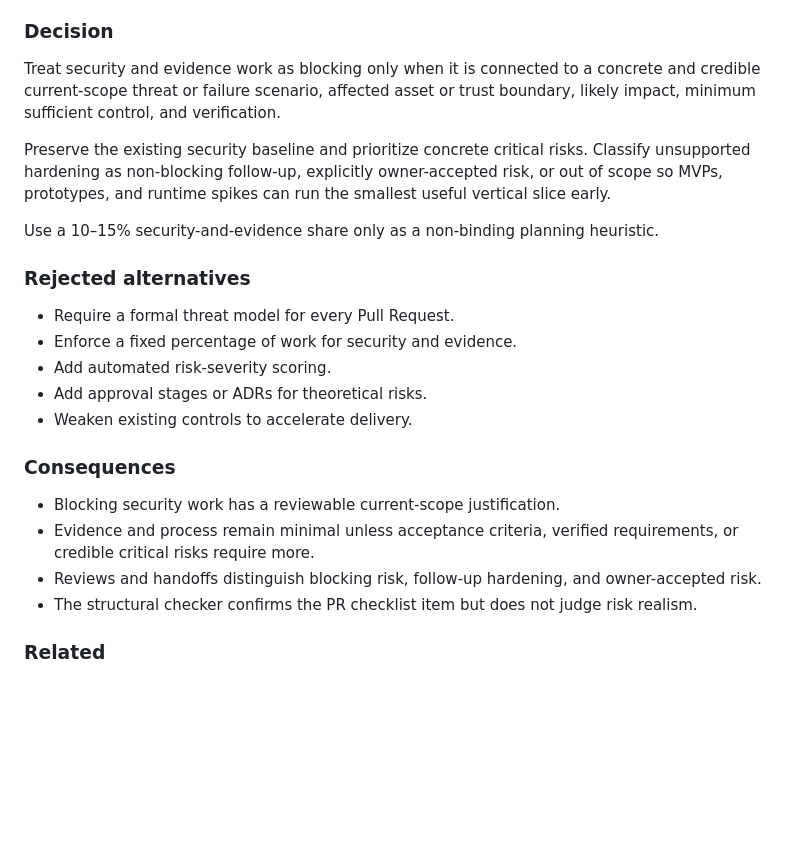
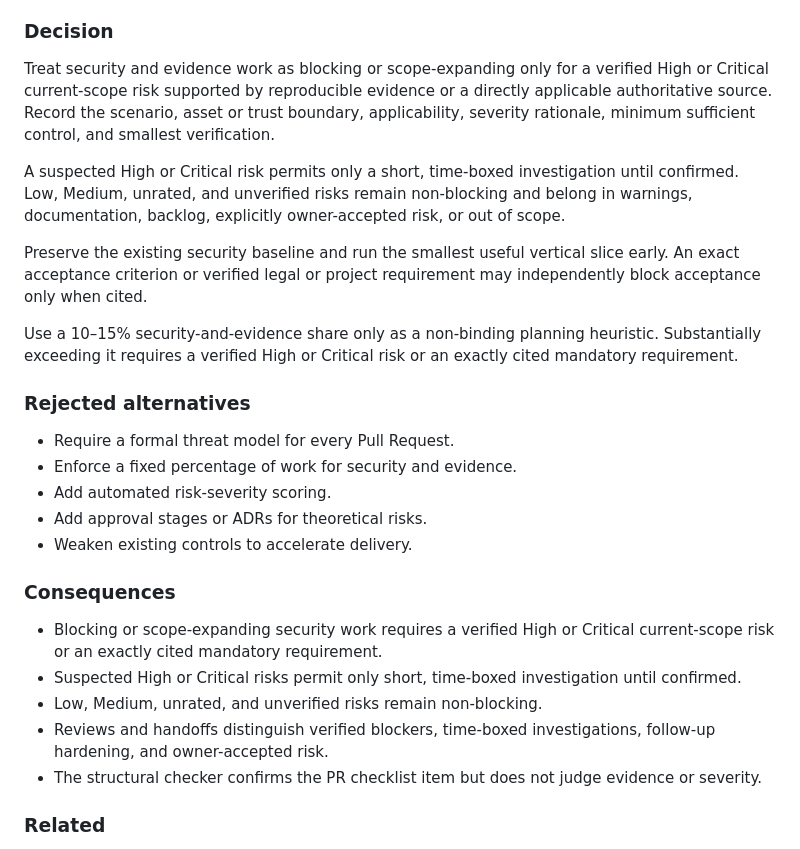
Before and after one commit to artyomboyko/Agent_Handoff, a Markdown page: ai/DECISIONS.md, the part around the change. Rendered like a GitHub page; blank space fills up the shorter version.

Commit message:
Propagate verified High/Critical security threshold

```diff
--- a/ai/DECISIONS.md
+++ b/ai/DECISIONS.md
@@ -133,11 +133,13 @@ The standard required risks and checks to be recorded but did not require securi
 
 ### Decision
 
-Treat security and evidence work as blocking only when it is connected to a concrete and credible current-scope threat or failure scenario, affected asset or trust boundary, likely impact, minimum sufficient control, and verification.
+Treat security and evidence work as blocking or scope-expanding only for a verified High or Critical current-scope risk supported by reproducible evidence or a directly applicable authoritative source. Record the scenario, asset or trust boundary, applicability, severity rationale, minimum sufficient control, and smallest verification.
 
-Preserve the existing security baseline and prioritize concrete critical risks. Classify unsupported hardening as non-blocking follow-up, explicitly owner-accepted risk, or out of scope so MVPs, prototypes, and runtime spikes can run the smallest useful vertical slice early.
+A suspected High or Critical risk permits only a short, time-boxed investigation until confirmed. Low, Medium, unrated, and unverified risks remain non-blocking and belong in warnings, documentation, backlog, explicitly owner-accepted risk, or out of scope.
 
-Use a 10–15% security-and-evidence share only as a non-binding planning heuristic.
+Preserve the existing security baseline and run the smallest useful vertical slice early. An exact acceptance criterion or verified legal or project requirement may independently block acceptance only when cited.
+
+Use a 10–15% security-and-evidence share only as a non-binding planning heuristic. Substantially exceeding it requires a verified High or Critical risk or an exactly cited mandatory requirement.
 
 ### Rejected alternatives
 
@@ -149,10 +151,11 @@ Use a 10–15% security-and-evidence share only as a non-binding planning heuris
 
 ### Consequences
 
-- Blocking security work has a reviewable current-scope justification.
-- Evidence and process remain minimal unless acceptance criteria, verified requirements, or credible critical risks require more.
-- Reviews and handoffs distinguish blocking risk, follow-up hardening, and owner-accepted risk.
-- The structural checker confirms the PR checklist item but does not judge risk realism.
+- Blocking or scope-expanding security work requires a verified High or Critical current-scope risk or an exactly cited mandatory requirement.
+- Suspected High or Critical risks permit only short, time-boxed investigation until confirmed.
+- Low, Medium, unrated, and unverified risks remain non-blocking.
+- Reviews and handoffs distinguish verified blockers, time-boxed investigations, follow-up hardening, and owner-accepted risk.
+- The structural checker confirms the PR checklist item but does not judge evidence or severity.
 
 ### Related
 
```
